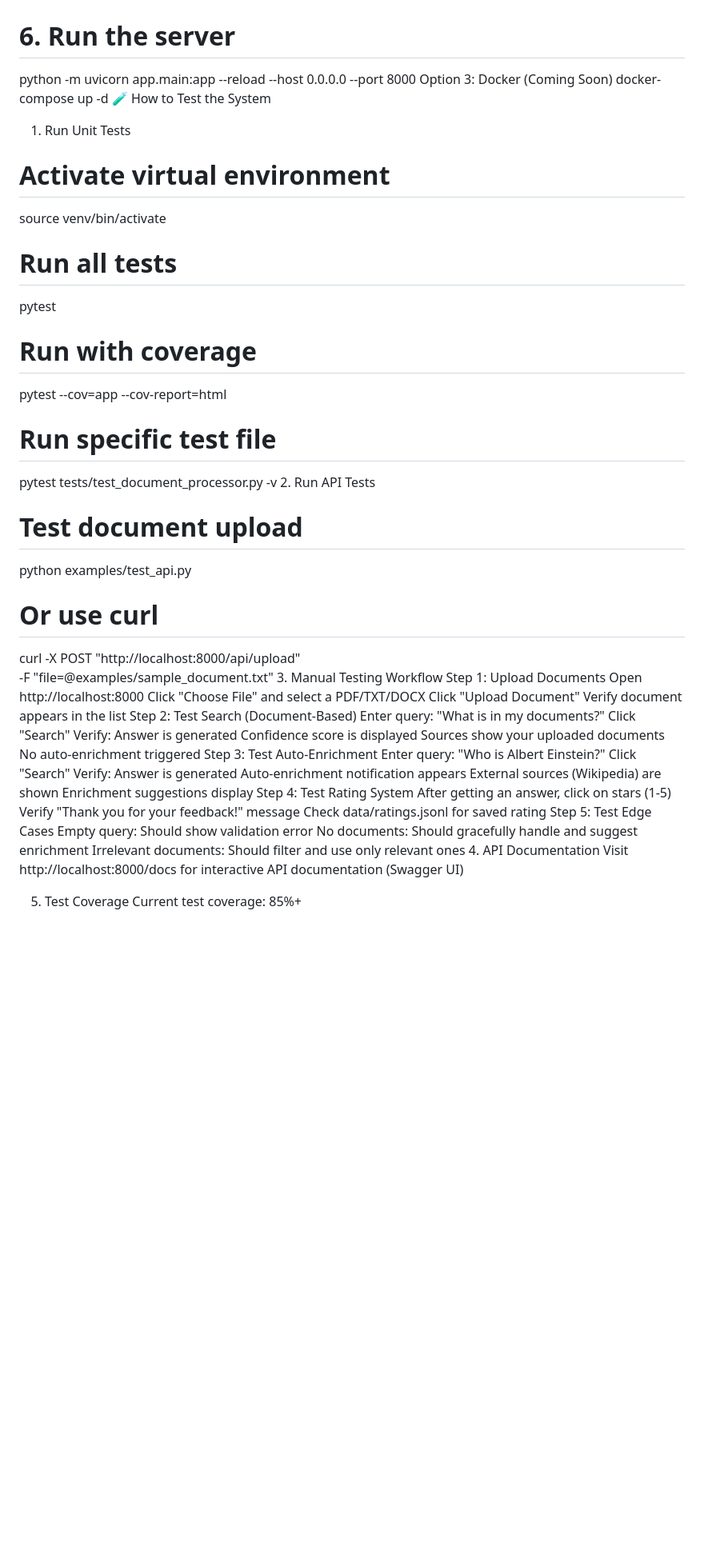
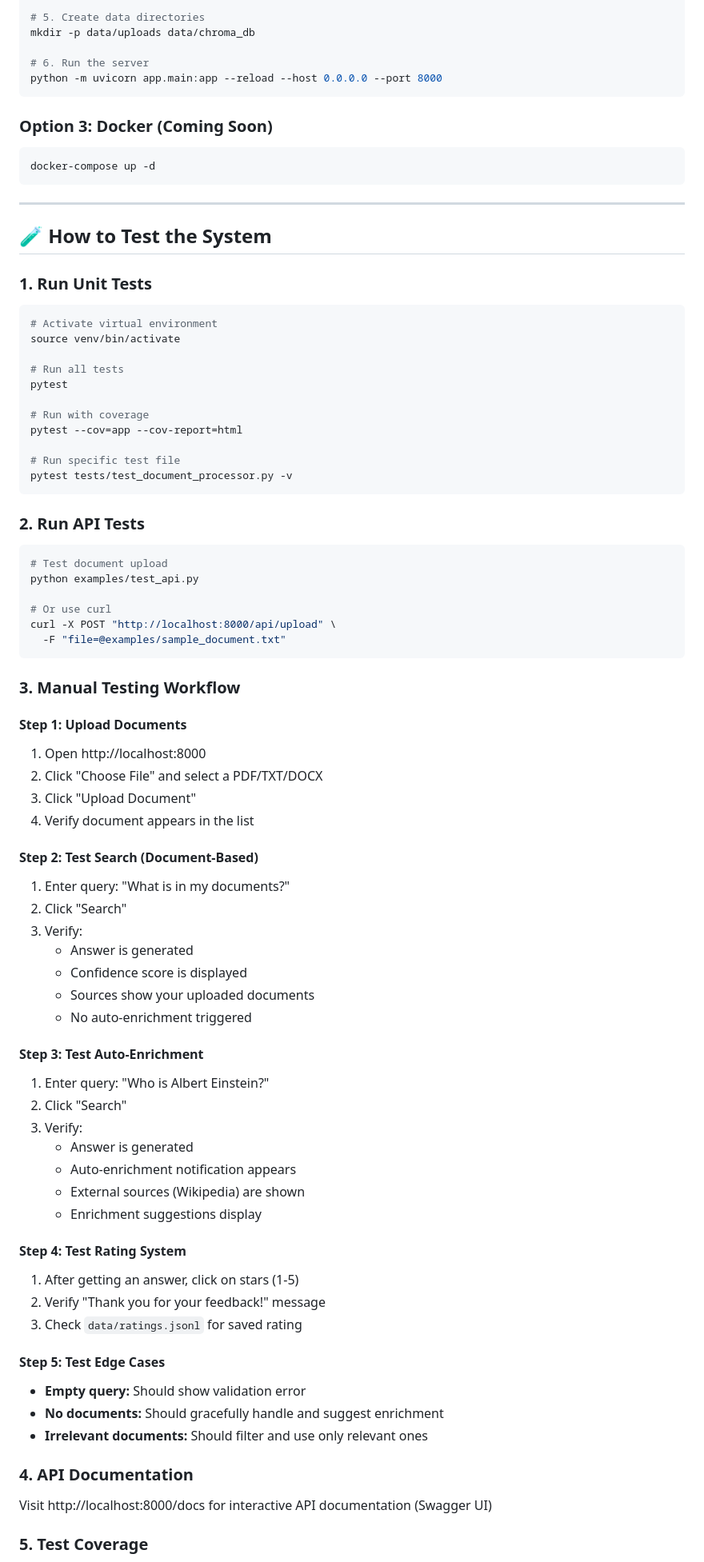
Before and after one commit to santhoshchakilamcs/AI-Powered-Knowledge-Base-Search-with-Enrichment, a Markdown page: README.md, the part around the change printed below. Shown: that part at 80% size. Drawn GitHub-style; blank space fills up the shorter version.

````diff
--- a/README.md
+++ b/README.md
@@ -175,10 +219,21 @@ mkdir -p data/uploads data/chroma_db
 
 # 6. Run the server
 python -m uvicorn app.main:app --reload --host 0.0.0.0 --port 8000
-Option 3: Docker (Coming Soon)
+```
+
+### Option 3: Docker (Coming Soon)
+
+```bash
 docker-compose up -d
-🧪 How to Test the System
-1. Run Unit Tests
+```
+
+---
+
+## 🧪 How to Test the System
+
+### 1. Run Unit Tests
+
+```bash
 # Activate virtual environment
 source venv/bin/activate
 
@@ -190,46 +245,58 @@ pytest --cov=app --cov-report=html
 
 # Run specific test file
 pytest tests/test_document_processor.py -v
-2. Run API Tests
+```
+
+### 2. Run API Tests
+
+```bash
 # Test document upload
 python examples/test_api.py
 
 # Or use curl
 curl -X POST "http://localhost:8000/api/upload" \
   -F "file=@examples/sample_document.txt"
-3. Manual Testing Workflow
-Step 1: Upload Documents
-Open http://localhost:8000
-Click "Choose File" and select a PDF/TXT/DOCX
-Click "Upload Document"
-Verify document appears in the list
-Step 2: Test Search (Document-Based)
-Enter query: "What is in my documents?"
-Click "Search"
-Verify:
-Answer is generated
-Confidence score is displayed
-Sources show your uploaded documents
-No auto-enrichment triggered
-Step 3: Test Auto-Enrichment
-Enter query: "Who is Albert Einstein?"
-Click "Search"
-Verify:
-Answer is generated
-Auto-enrichment notification appears
-External sources (Wikipedia) are shown
-Enrichment suggestions display
-Step 4: Test Rating System
-After getting an answer, click on stars (1-5)
-Verify "Thank you for your feedback!" message
-Check data/ratings.jsonl for saved rating
-Step 5: Test Edge Cases
-Empty query: Should show validation error
-No documents: Should gracefully handle and suggest enrichment
-Irrelevant documents: Should filter and use only relevant ones
-4. API Documentation
+```
+
+### 3. Manual Testing Workflow
+
+#### Step 1: Upload Documents
+1. Open http://localhost:8000
+2. Click "Choose File" and select a PDF/TXT/DOCX
+3. Click "Upload Document"
+4. Verify document appears in the list
+
+#### Step 2: Test Search (Document-Based)
+1. Enter query: "What is in my documents?"
+2. Click "Search"
+3. Verify:
+   - Answer is generated
+   - Confidence score is displayed
+   - Sources show your uploaded documents
+   - No auto-enrichment triggered
+
+#### Step 3: Test Auto-Enrichment
+1. Enter query: "Who is Albert Einstein?"
+2. Click "Search"
+3. Verify:
+   - Answer is generated
+   - Auto-enrichment notification appears
+   - External sources (Wikipedia) are shown
+   - Enrichment suggestions display
+
+#### Step 4: Test Rating System
+1. After getting an answer, click on stars (1-5)
+2. Verify "Thank you for your feedback!" message
+3. Check `data/ratings.jsonl` for saved rating
+
+#### Step 5: Test Edge Cases
+- **Empty query:** Should show validation error
+- **No documents:** Should gracefully handle and suggest enrichment
+- **Irrelevant documents:** Should filter and use only relevant ones
+
+### 4. API Documentation
+
 Visit http://localhost:8000/docs for interactive API documentation (Swagger UI)
 
-5. Test Coverage
-Current test coverage: 85%+
+### 5. Test Coverage
 
````
Also changed, not shown: other parts of README.md (+251 -157 lines).
